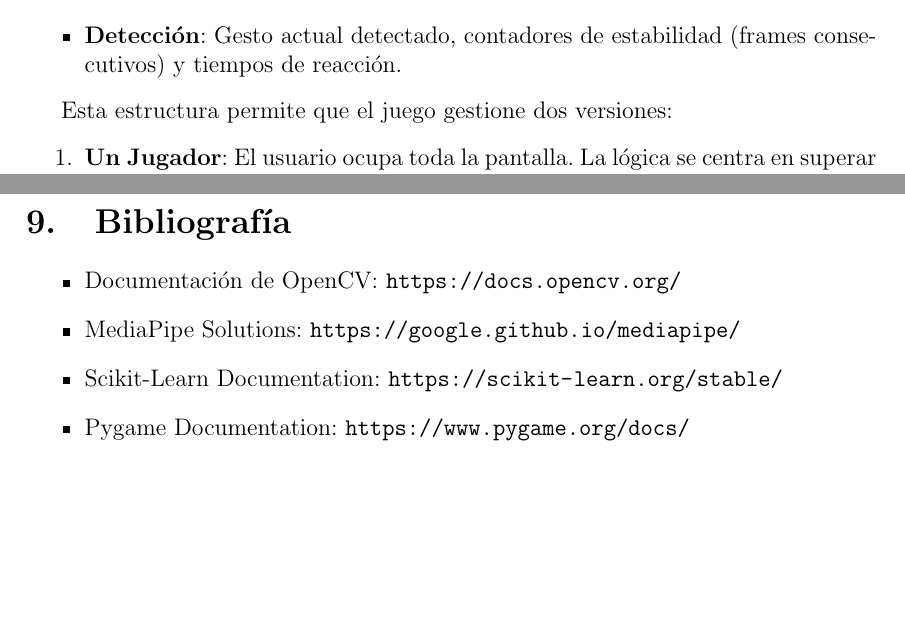
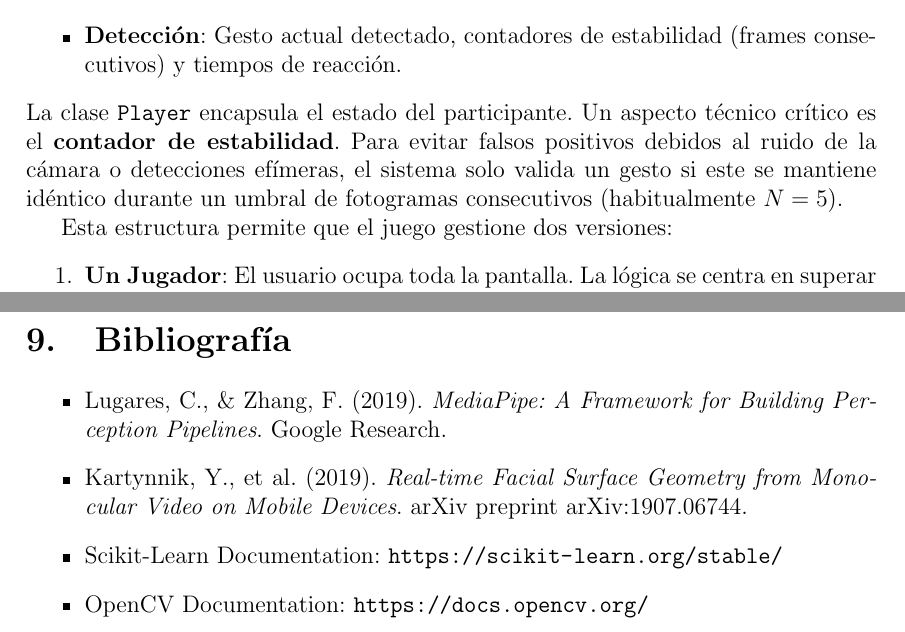
Before and after one commit to duniasr/TrabajoFinal, a LaTeX document (src/memory/Memoria.tex): two parts of pages 10 and 17 of 17, joined at a grey line, cut so that both start at the same text, the shorter picture padded with empty space. Compiled offline with pdfLaTeX.

Commit message:
new memory version

```diff
--- a/src/memory/Memoria.tex
+++ b/src/memory/Memoria.tex
@@ -273,6 +272,7 @@ Se ha introducido la clase \texttt{Player} para gestionar el estado individual d
     \item \textbf{Estado del juego}: Vidas restantes, estado de eliminación y progreso en la ronda actual.
     \item \textbf{Detección}: Gesto actual detectado, contadores de estabilidad (frames consecutivos) y tiempos de reacción.
 \end{itemize}
+La clase \texttt{Player} encapsula el estado del participante. Un aspecto técnico crítico es el \textbf{contador de estabilidad}. Para evitar falsos positivos debidos al ruido de la cámara o detecciones efímeras, el sistema solo valida un gesto si este se mantiene idéntico durante un umbral de fotogramas consecutivos (habitualmente $N=5$).
 
 Esta estructura permite que el juego gestione dos versiones:
 \begin{enumerate}
@@ -431,11 +429,10 @@ La integración de feedback multimedia (voz y sonido) enriquece significativamen
 % 9. BIBLIOGRAFÍA
 \section{Bibliografía}
 \begin{itemize}
-    \item Documentación de OpenCV: \url{https://docs.opencv.org/}
-    \item MediaPipe Solutions: \url{https://google.github.io/mediapipe/}
+    \item Lugares, C., \& Zhang, F. (2019). \textit{MediaPipe: A Framework for Building Perception Pipelines}. Google Research.
+    \item Kartynnik, Y., et al. (2019). \textit{Real-time Facial Surface Geometry from Monocular Video on Mobile Devices}. arXiv preprint arXiv:1907.06744.
     \item Scikit-Learn Documentation: \url{https://scikit-learn.org/stable/}
-    \item Pygame Documentation: \url{https://www.pygame.org/docs/}
-
+    \item OpenCV Documentation: \url{https://docs.opencv.org/}
 \end{itemize}
 
 \end{document}
```
Also changed, not shown: src/memory/Memoria.pdf, src/memory/Memoria.tex (5 more changed lines).
